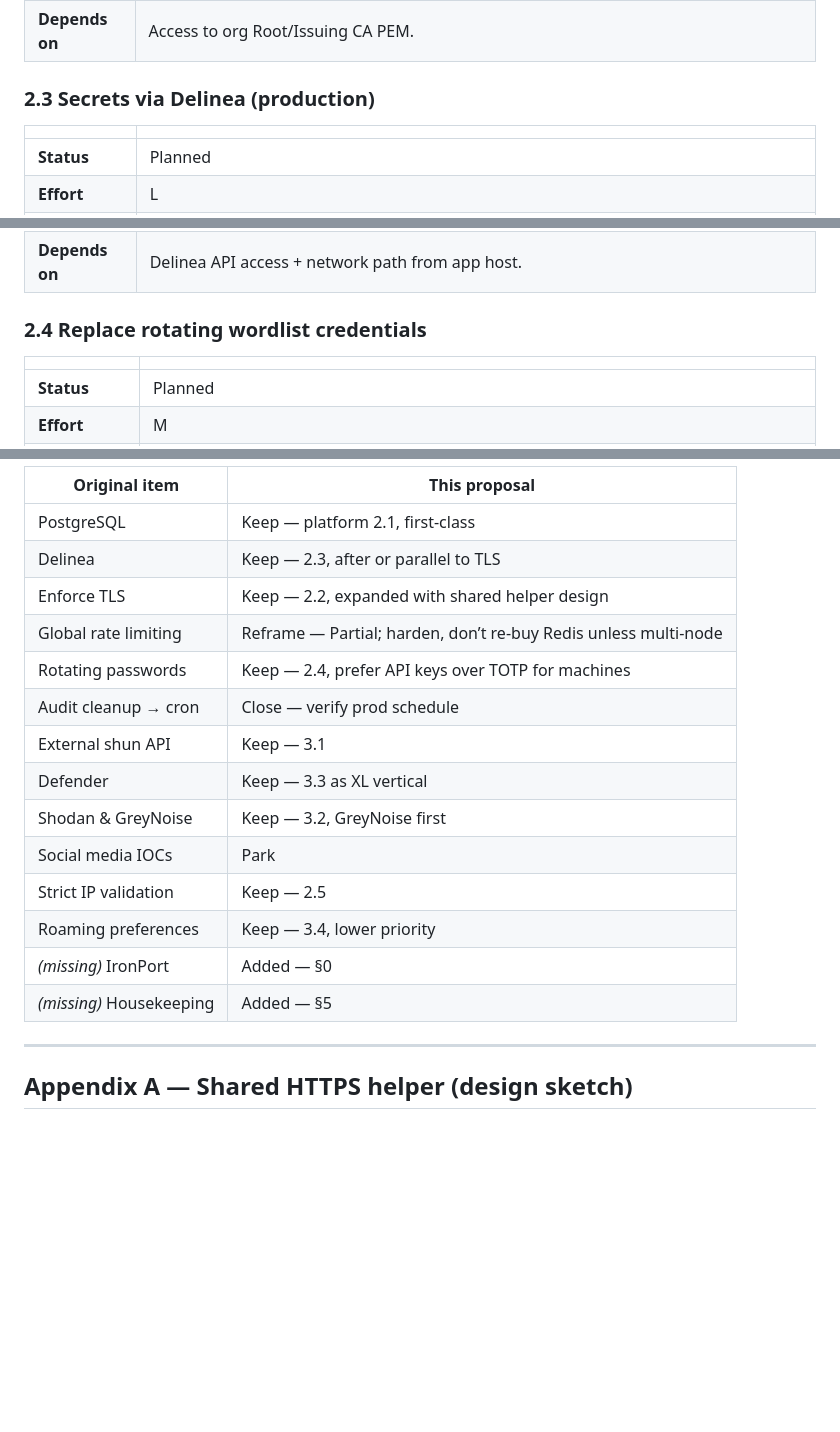
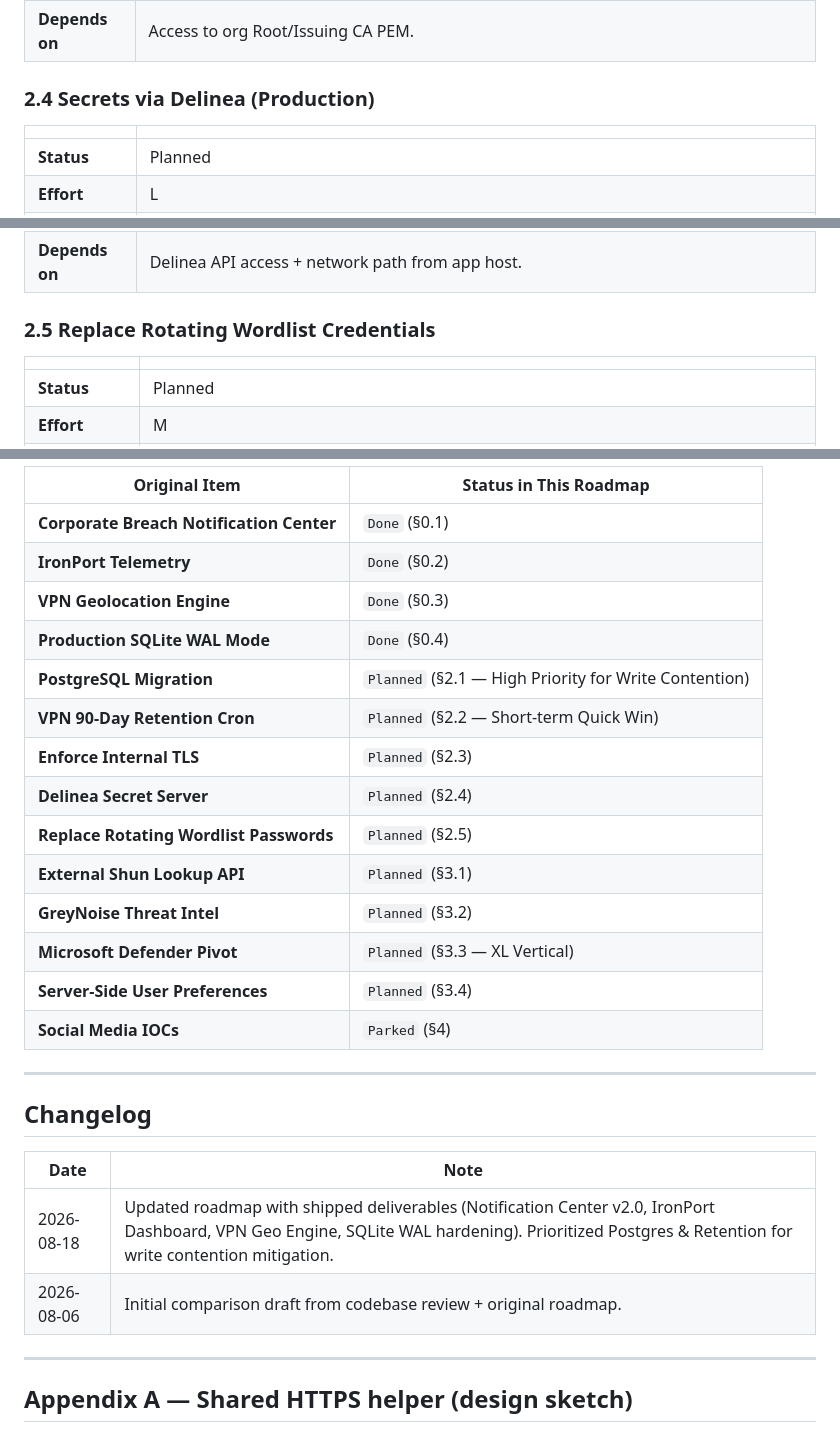
Before and after one commit to cawfehman/pane-o-glass, a Markdown page: docs/ROADMAP-proposed.md, 3 parts joined by grey strips. GitHub-like rendering; blank space fills up the shorter version.

```diff
--- a/docs/ROADMAP-proposed.md
+++ b/docs/ROADMAP-proposed.md
@@ -74,9 +102,9 @@ Goal of this tranche: **stop fighting the infrastructure** so feature work is sa
 | **Done when** | No unconditional `rejectUnauthorized: false` in `src/` or `scripts/cron/`; internal CA documented in ops runbook. |
 | **Depends on** | Access to org Root/Issuing CA PEM. |
 
-### 2.3 Secrets via Delinea (production)
+### 2.4 Secrets via Delinea (Production)
 | | |
-|--|--|
+|---|---|
 | **Status** | Planned |
 | **Effort** | L |
 | **Why** | Long-lived secrets in `.env` on disk; no rotation story. |
@@ -84,9 +112,9 @@ Goal of this tranche: **stop fighting the infrastructure** so feature work is sa
 | **Done when** | Prod box has no plaintext API passwords in `.env` for ISE/AD/firewall/Graylog/HIBP/Umbrella; rotation tested. |
 | **Depends on** | Delinea API access + network path from app host. |
 
-### 2.4 Replace rotating wordlist credentials
+### 2.5 Replace Rotating Wordlist Credentials
 | | |
-|--|--|
+|---|---|
 | **Status** | Planned |
 | **Effort** | M |
 | **Why** | ~230-word / 2-minute password for machine surfaces (`vpn/events`, system-health) is guessable offline. |
@@ -204,20 +228,29 @@ Then ──► 3.1 Shun lookup API  and/or  3.2 GreyNoise
 
-| Original item | This proposal |
-|---------------|----------------|
-| PostgreSQL | Keep — platform 2.1, first-class |
-| Delinea | Keep — 2.3, after or parallel to TLS |
-| Enforce TLS | Keep — 2.2, expanded with shared helper design |
-| Global rate limiting | Reframe — Partial; harden, don’t re-buy Redis unless multi-node |
-| Rotating passwords | Keep — 2.4, prefer API keys over TOTP for machines |
-| Audit cleanup → cron | Close — verify prod schedule |
-| External shun API | Keep — 3.1 |
-| Defender | Keep — 3.3 as XL vertical |
-| Shodan & GreyNoise | Keep — 3.2, GreyNoise first |
-| Social media IOCs | Park |
-| Strict IP validation | Keep — 2.5 |
-| Roaming preferences | Keep — 3.4, lower priority |
-| *(missing)* IronPort | Added — §0 |
-| *(missing)* Housekeeping | Added — §5 |
+| Original Item | Status in This Roadmap |
+|---|---|
+| **Corporate Breach Notification Center** | `Done` (§0.1) |
+| **IronPort Telemetry** | `Done` (§0.2) |
+| **VPN Geolocation Engine** | `Done` (§0.3) |
+| **Production SQLite WAL Mode** | `Done` (§0.4) |
+| **PostgreSQL Migration** | `Planned` (§2.1 — High Priority for Write Contention) |
+| **VPN 90-Day Retention Cron** | `Planned` (§2.2 — Short-term Quick Win) |
+| **Enforce Internal TLS** | `Planned` (§2.3) |
+| **Delinea Secret Server** | `Planned` (§2.4) |
+| **Replace Rotating Wordlist Passwords** | `Planned` (§2.5) |
+| **External Shun Lookup API** | `Planned` (§3.1) |
+| **GreyNoise Threat Intel** | `Planned` (§3.2) |
+| **Microsoft Defender Pivot** | `Planned` (§3.3 — XL Vertical) |
+| **Server-Side User Preferences** | `Planned` (§3.4) |
+| **Social Media IOCs** | `Parked` (§4) |
+
+---
+
+## Changelog
+
+| Date | Note |
+|---|---|
+| 2026-08-18 | Updated roadmap with shipped deliverables (Notification Center v2.0, IronPort Dashboard, VPN Geo Engine, SQLite WAL hardening). Prioritized Postgres & Retention for write contention mitigation. |
+| 2026-08-06 | Initial comparison draft from codebase review + original roadmap. |
 
 ---
 
```
Also changed, not shown: other parts of docs/ROADMAP-proposed.md (+94 -80 lines).
